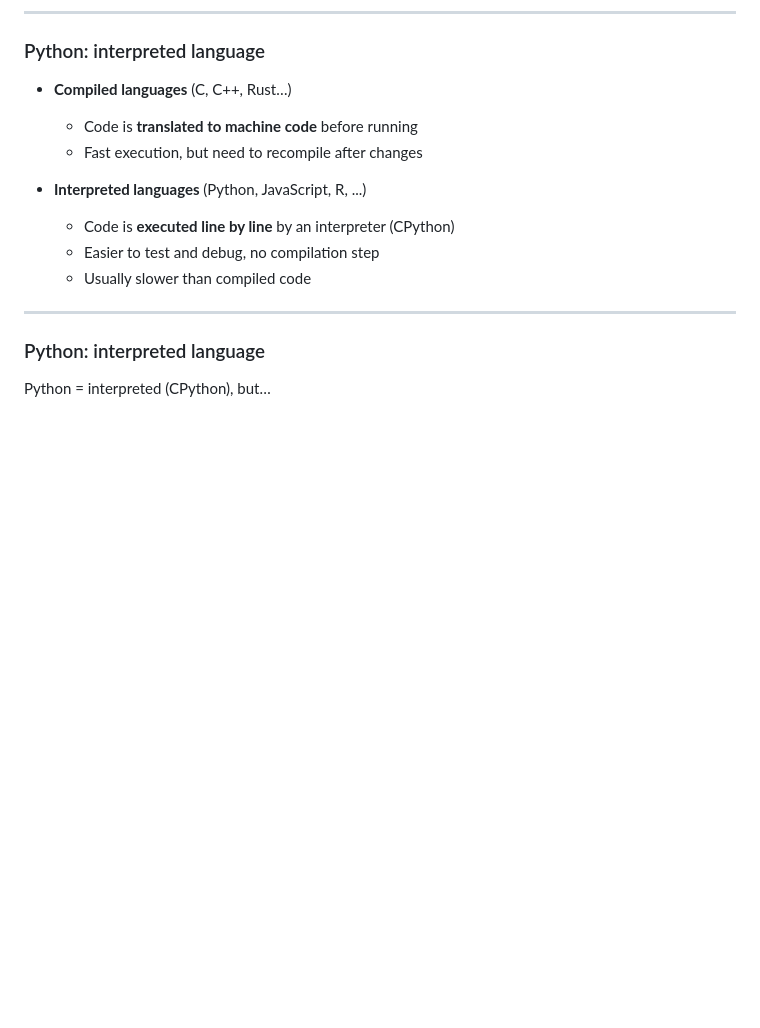
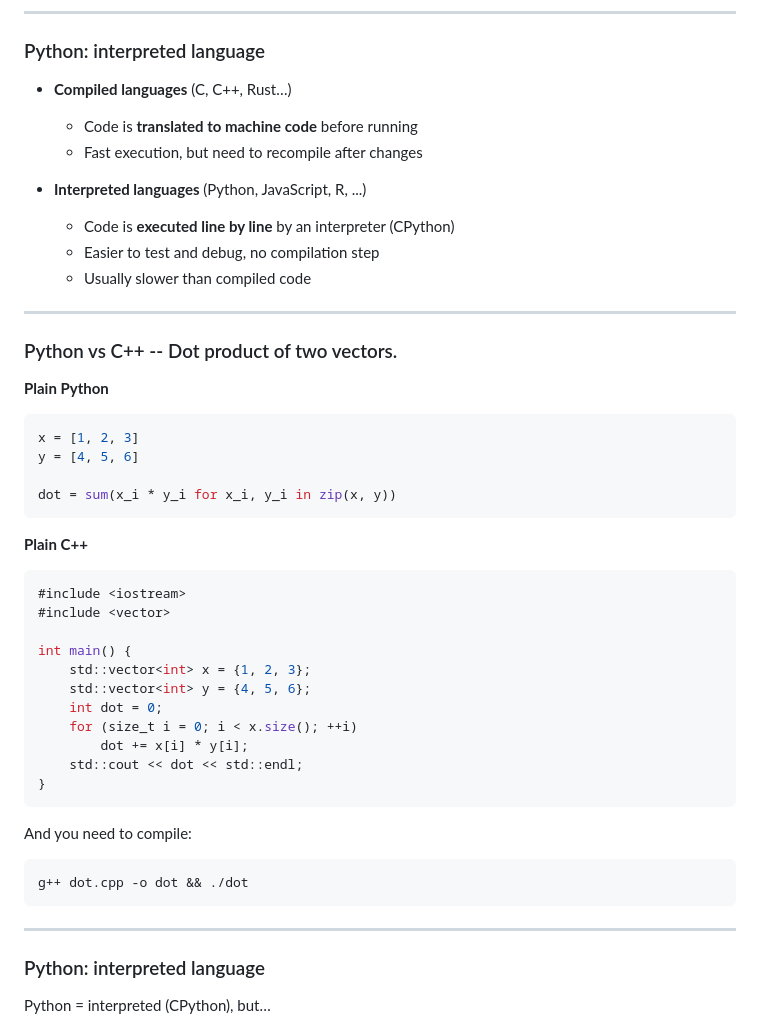
Before and after one commit to bstaber/ensai-2a-prog-alg-ml, a Markdown page: docs/python101.md, the part around the change. GitHub-like rendering; blank space fills up the shorter version.

Commit message:
Add dot product comparison between Python and C++
Added a section comparing the dot product implementation in Python and C++ with code examples.

````diff
--- a/docs/python101.md
+++ b/docs/python101.md
@@ -57,6 +57,38 @@ Python keeps evolving, with strong focus on speed and clarity
   - Code is **executed line by line** by an interpreter (CPython)
   - Easier to test and debug, no compilation step
   - Usually slower than compiled code
+
+---
+
+### Python  vs C++ -- Dot product of two vectors.
+
+**Plain Python**
+```python
+x = [1, 2, 3]
+y = [4, 5, 6]
+
+dot = sum(x_i * y_i for x_i, y_i in zip(x, y))
+```
+
+**Plain C++**
+```c++
+#include <iostream>
+#include <vector>
+
+int main() {
+    std::vector<int> x = {1, 2, 3};
+    std::vector<int> y = {4, 5, 6};
+    int dot = 0;
+    for (size_t i = 0; i < x.size(); ++i)
+        dot += x[i] * y[i];
+    std::cout << dot << std::endl;
+}
+```
+
+And you need to compile:
+```bash
+g++ dot.cpp -o dot && ./dot
+```
 
 ---
 
````
